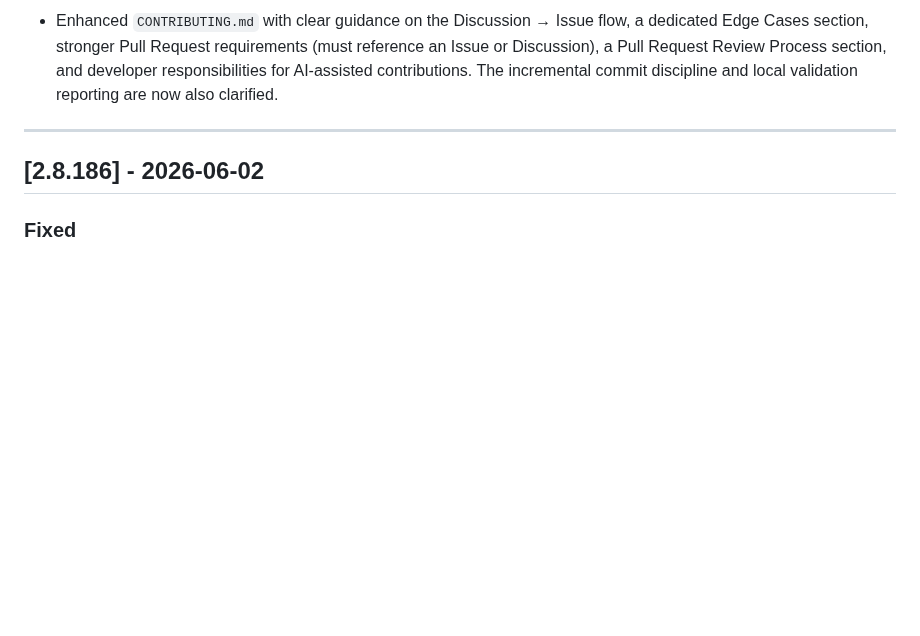
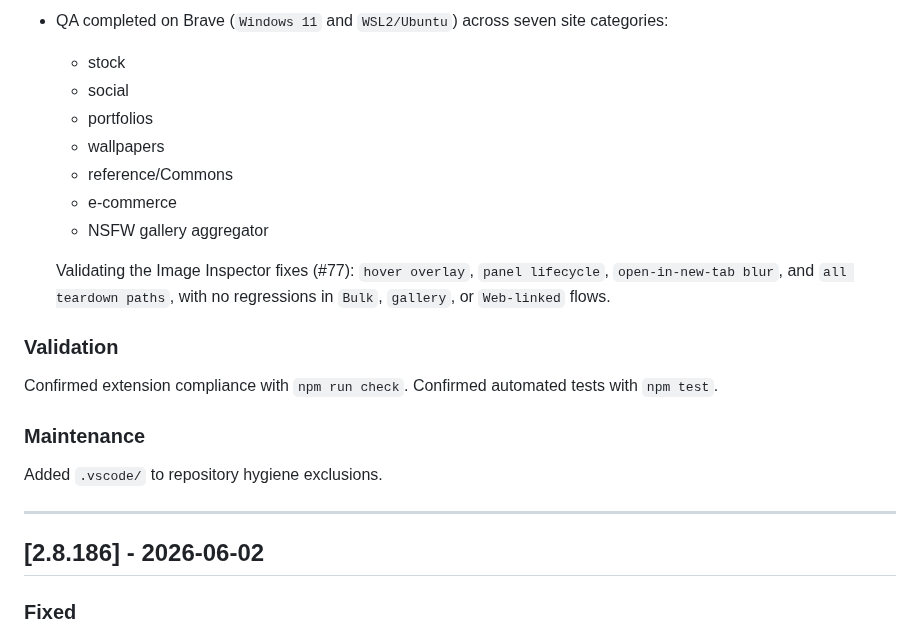
Before and after one commit to del-Pacifico/Mass-Image-Downloader, a Markdown page: CHANGELOG.md, the part around one of its changes. GitHub-like rendering; blank space fills up the shorter version.

```diff
--- a/CHANGELOG.md
+++ b/CHANGELOG.md
@@ -40,5 +39,23 @@ This project follows [Semantic Versioning](https://semver.org/).
 
-- Enhanced `CONTRIBUTING.md` with clear guidance on the Discussion → Issue flow, a dedicated Edge Cases section, stronger Pull Request requirements (must reference an Issue or Discussion), a Pull Request Review Process section, and developer responsibilities for AI‑assisted contributions. The incremental commit discipline and local validation reporting are now also clarified.
+- QA completed on Brave (`Windows 11` and `WSL2/Ubuntu`) across seven site categories:
+  - stock
+  - social
+  - portfolios
+  - wallpapers
+  - reference/Commons
+  - e-commerce
+  - NSFW gallery aggregator
+
+  Validating the Image Inspector fixes (#77): `hover overlay`, `panel lifecycle`, `open-in-new-tab blur`, and `all teardown paths`, with no regressions in `Bulk`, `gallery`, or `Web-linked` flows.
+
+### Validation
+
+Confirmed extension compliance with `npm run check`.
+Confirmed automated tests with `npm test`.
+
+### Maintenance
+
+Added `.vscode/` to repository hygiene exclusions.
 
 ---
 
```
Also changed, not shown: other parts of CHANGELOG.md (+13 -14 lines).
